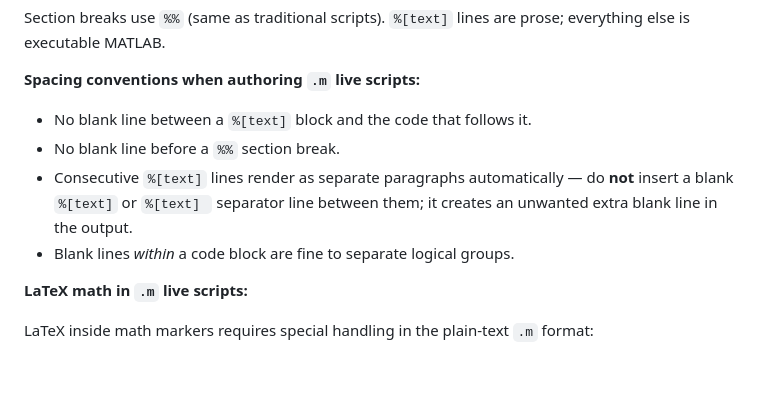
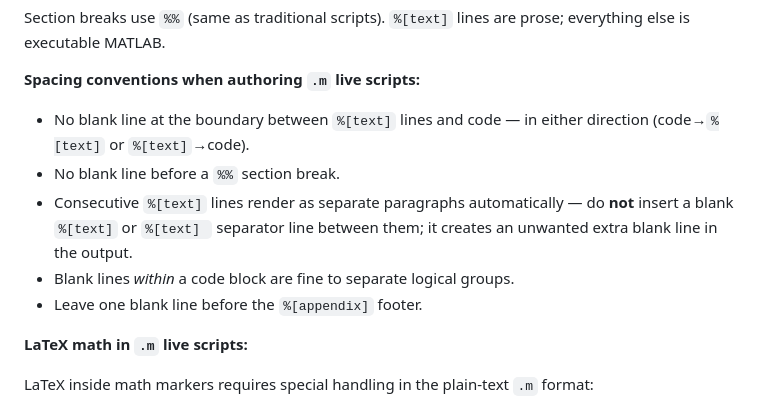
Before and after one commit to bsb808/ae2440, a Markdown page: CLAUDE.md, the part around the change. Drawn GitHub-style; blank space fills up the shorter version.

Commit message:
Update spacing rules: bidirectional code/%[text] boundary, blank line before appendix

```diff
--- a/CLAUDE.md
+++ b/CLAUDE.md
@@ -49,10 +49,11 @@ Section breaks use `%%` (same as traditional scripts). `%[text]` lines are prose
 
 **Spacing conventions when authoring `.m` live scripts:**
 
-- No blank line between a `%[text]` block and the code that follows it.
+- No blank line at the boundary between `%[text]` lines and code — in either direction (code→`%[text]` or `%[text]`→code).
 - No blank line before a `%%` section break.
 - Consecutive `%[text]` lines render as separate paragraphs automatically — do **not** insert a blank `%[text]` or `%[text] ` separator line between them; it creates an unwanted extra blank line in the output.
 - Blank lines *within* a code block are fine to separate logical groups.
+- Leave one blank line before the `%[appendix]` footer.
 
 **LaTeX math in `.m` live scripts:**
 
```
